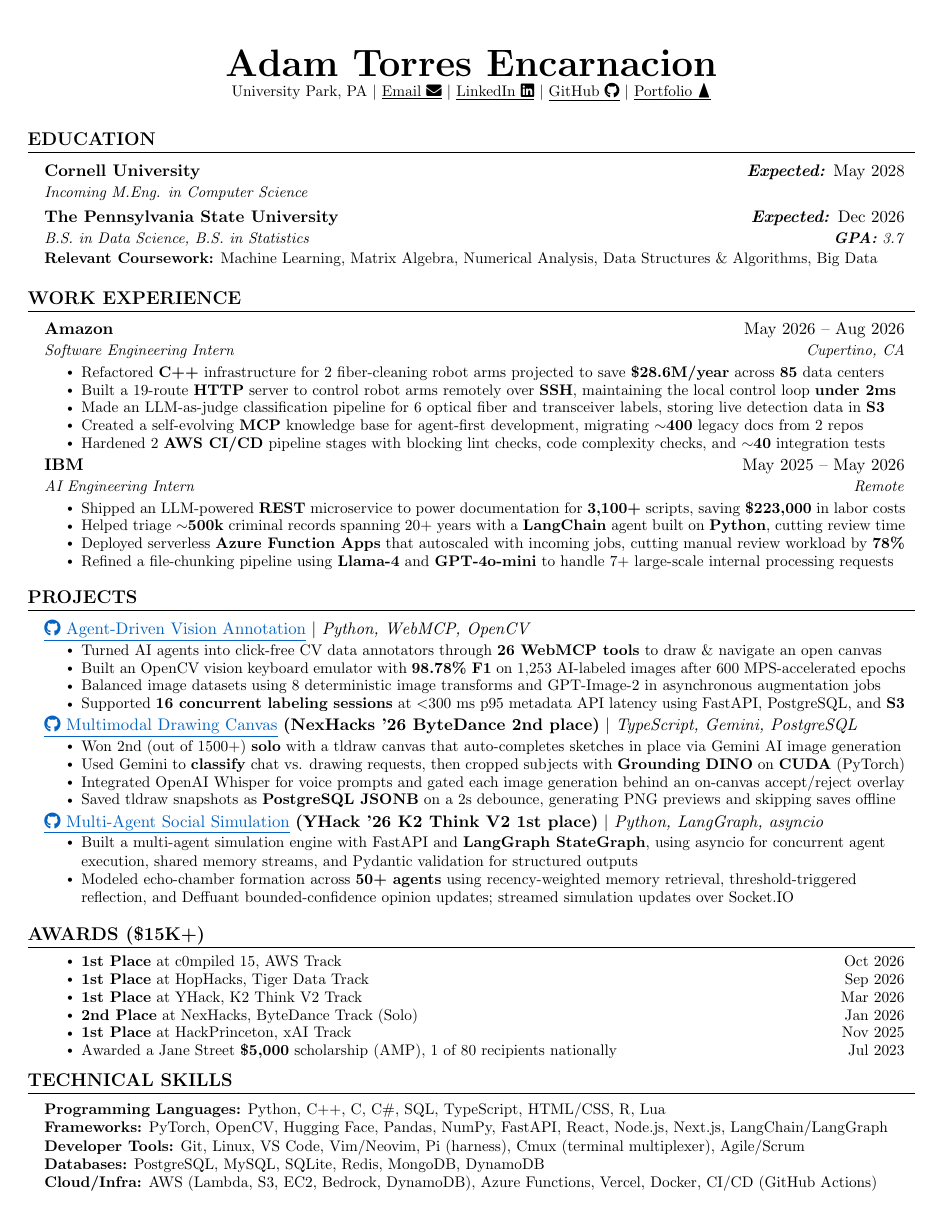
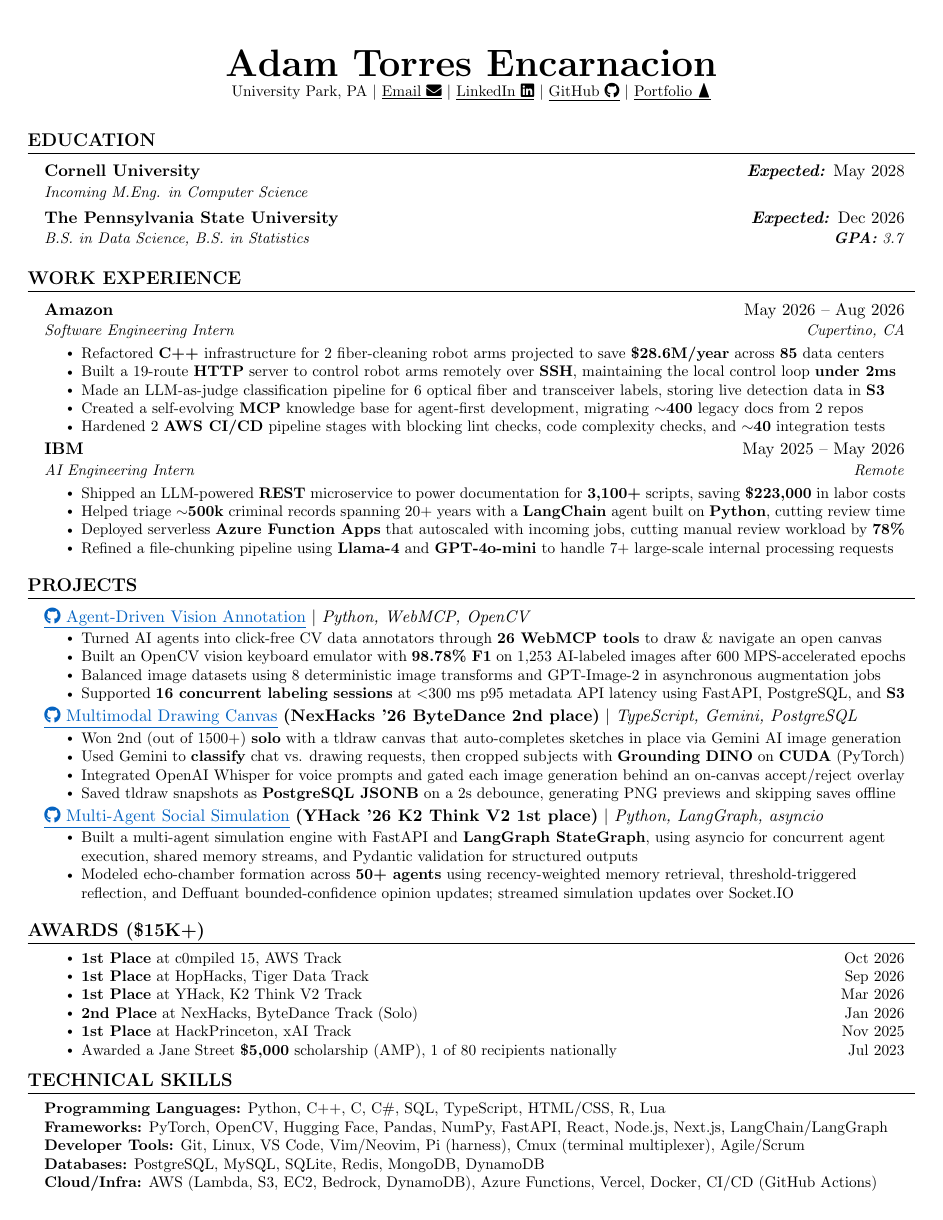
Before and after one commit to 0xABAN/jobs, a LaTeX CV (resumes/masters/Adam_Torres_Encarnacion_Resume_Masters.tex): the whole page. Compiled offline with pdfLaTeX.

Commit message:
docs(resumes): drop coursework from the master's resume

```diff
--- a/resumes/masters/Adam_Torres_Encarnacion_Resume_Masters.tex
+++ b/resumes/masters/Adam_Torres_Encarnacion_Resume_Masters.tex
@@ -77,16 +77,6 @@
     \end{tabular*}\vspace{-7pt}
 }
 
-% A subheading with a full-width detail row, such as coursework under a degree.
-\newcommand{\resumeSubheadingWithDetail}[5]{
-  \item
-    \begin{tabular*}{0.97\textwidth}[t]{l@{\extracolsep{\fill}}r}
-      \textbf{#1} & #2 \\
-      \textit{\small#3} & \textit{\small #4} \\
-      \multicolumn{2}{l}{\small #5} \\
-    \end{tabular*}\vspace{-7pt}
-}
-
 \newcommand{\resumeSubSubheading}[2]{
     \item
     \begin{tabular*}{0.97\textwidth}{l@{\extracolsep{\fill}}r}
@@ -133,10 +123,9 @@
     \resumeSubheading
     {Cornell University}{\textbf{\textit{Expected:}} May 2028}
       {Incoming M.Eng. in Computer Science}{}
-    \resumeSubheadingWithDetail
+    \resumeSubheading
     {The Pennsylvania State University}{\textbf{\textit{Expected:}} Dec 2026}
       {B.S. in Data Science, B.S. in Statistics}{\textbf{\textit{GPA:}} 3.7}
-      {\textbf{Relevant Coursework:} Machine Learning, Matrix Algebra, Numerical Analysis, Data Structures \& Algorithms, Big Data}
   \resumeSubHeadingListEnd
 
 %-----------WORK EXPERIENCE-----------
```
Also changed, not shown: resumes/masters/Adam_Torres_Encarnacion_Resume_Masters.pdf.
